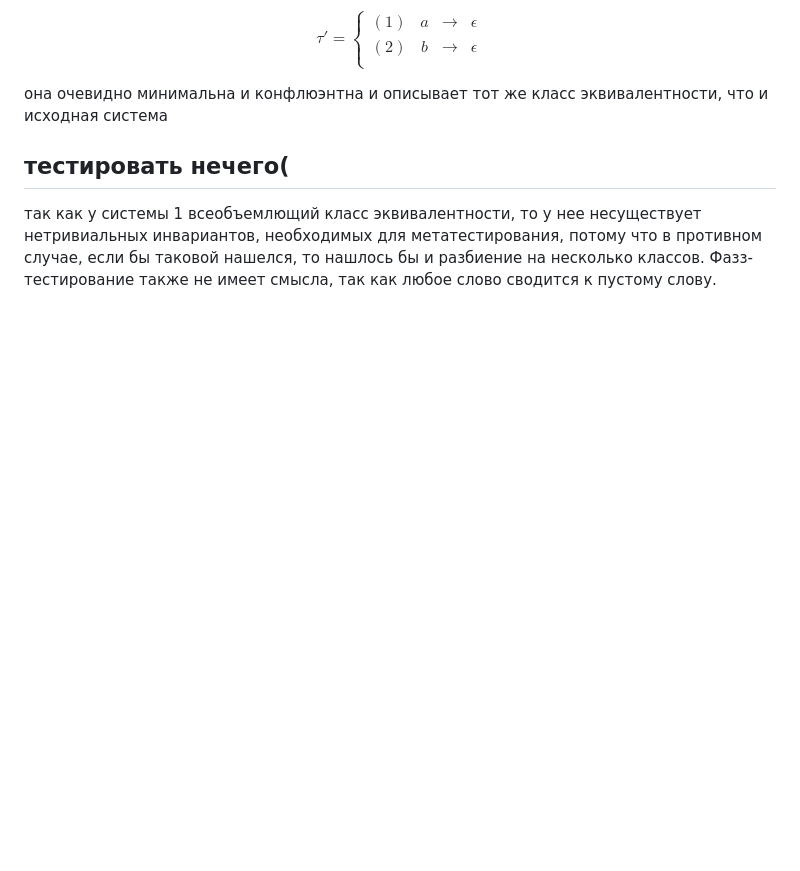
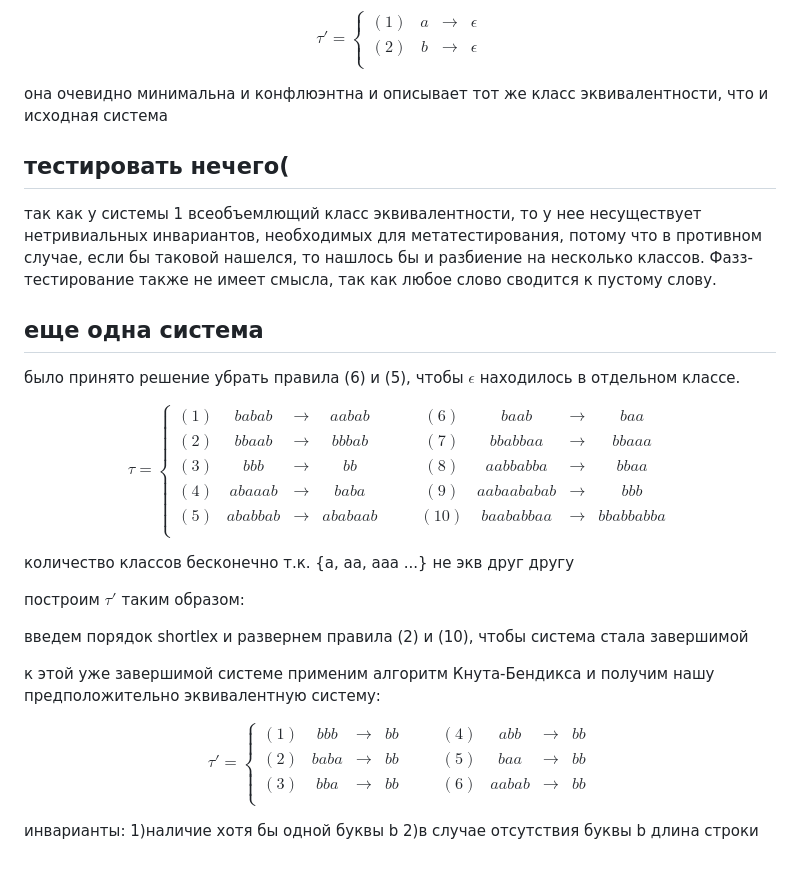
Before and after one commit to platiumgold/RoFL, a Markdown page: lab1/lab1.md, the part around the change. Drawn GitHub-style; blank space fills up the shorter version.

Commit message:
SRS change

```diff
--- a/lab1/lab1.md
+++ b/lab1/lab1.md
@@ -90,3 +90,47 @@ $$
 так как у системы 1 всеобъемлющий класс эквивалентности, то у нее несуществует нетривиальных инвариантов, необходимых
 для метатестирования, потому что в противном случае, если бы таковой нашелся, то нашлось бы и разбиение на несколько классов.
 Фазз-тестирование также не имеет смысла, так как любое слово сводится к пустому слову.
+
+## еще одна система
+
+было принято решение убрать правила (6) и (5), чтобы $\epsilon$ находилось в отдельном классе.
+
+$$
+\tau = \left\{
+\begin{array}{}
+(1) & babab & \to & aabab & \quad & (6) & baab & \to & baa \\
+(2) & bbaab & \to & bbbab & \quad & (7) & bbabbaa & \to & bbaaa \\
+(3) & bbb & \to & bb & \quad & (8) & aabbabba & \to & bbaa \\
+(4) & abaaab & \to & baba & \quad & (9) & aabaababab & \to & bbb \\
+(5) & ababbab & \to & ababaab & \quad & (10) & baababbaa & \to & bbabbabba \\
+\end{array}
+\right.
+$$
+
+количество классов бесконечно т.к.
+{a, aa, aaa ...} не экв друг другу
+
+построим $\tau'$ таким образом:
+
+введем порядок shortlex и развернем правила (2) и (10), чтобы система стала завершимой
+
+к этой уже завершимой системе применим алгоритм Кнута-Бендикса и получим нашу предположительно эквивалентную систему:
+
+
+
+
+
+$$
+\tau' = \left\{
+\begin{array}{}
+(1) & bbb & \to & bb & \quad & (4) & abb & \to & bb \\
+(2) & baba & \to & bb & \quad & (5) & baa & \to & bb \\
+(3) & bba & \to & bb & \quad & (6) & aabab & \to & bb \\
+\end{array}
+\right.
+$$
+
+
+инварианты:
+1)наличие хотя бы одной буквы b
+2)в случае отсутствия буквы b  длина строки
```
